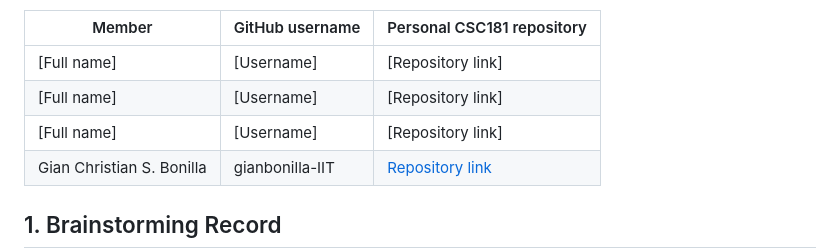
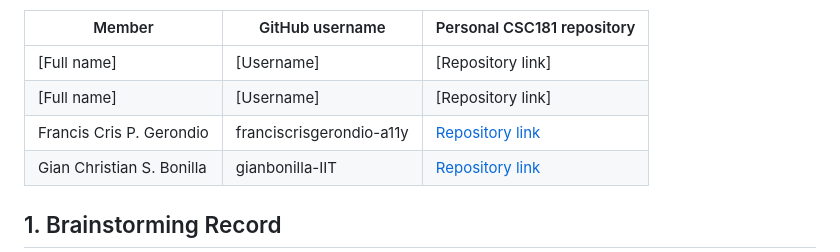
Before and after one commit to franciscrisgerondio-a11y/CCC181_Gerondio_Submissions, a Markdown page: activities/project-proposal.md, the part around one of its changes. GitHub-like rendering.

Commit message:
File: Added Ideas of Gerondio

```diff
--- a/activities/project-proposal.md
+++ b/activities/project-proposal.md
@@ -10,7 +10,7 @@
 |---|---|---|
 | [Full name] | [Username] | [Repository link] |
 | [Full name] | [Username] | [Repository link] |
-| [Full name] | [Username] | [Repository link] |
+| Francis Cris P. Gerondio | franciscrisgerondio-a11y | [Repository link](https://github.com/franciscrisgerondio-a11y/CCC181_Gerondio_Submissions.git) |
 | Gian Christian S. Bonilla | gianbonilla-IIT | [Repository link](https://github.com/gianbonilla-IIT/BONILLA-CSC181) |
 
 <!-- Add rows for all members. -->
```
Also changed, not shown: other parts of activities/project-proposal.md (+4 -2 lines).
